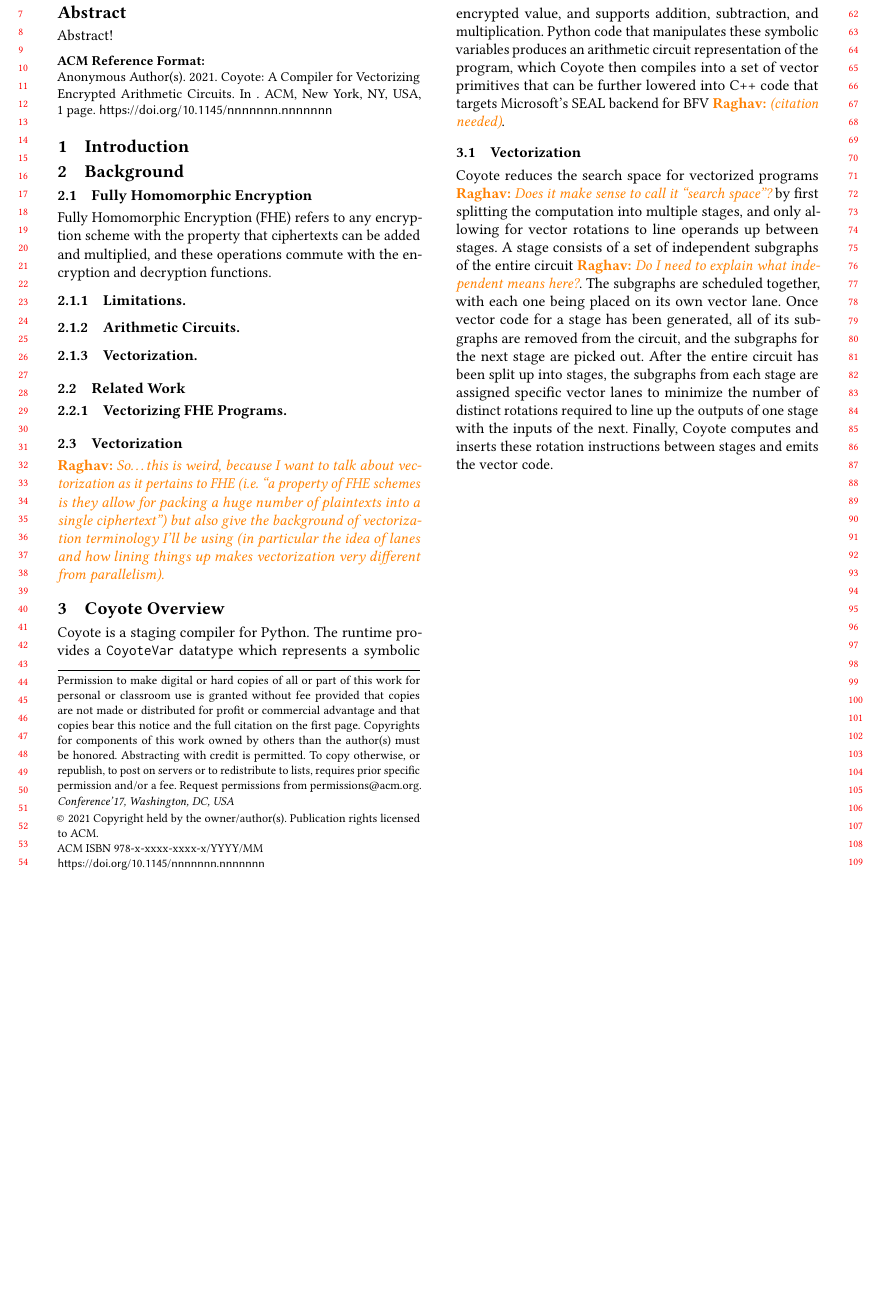
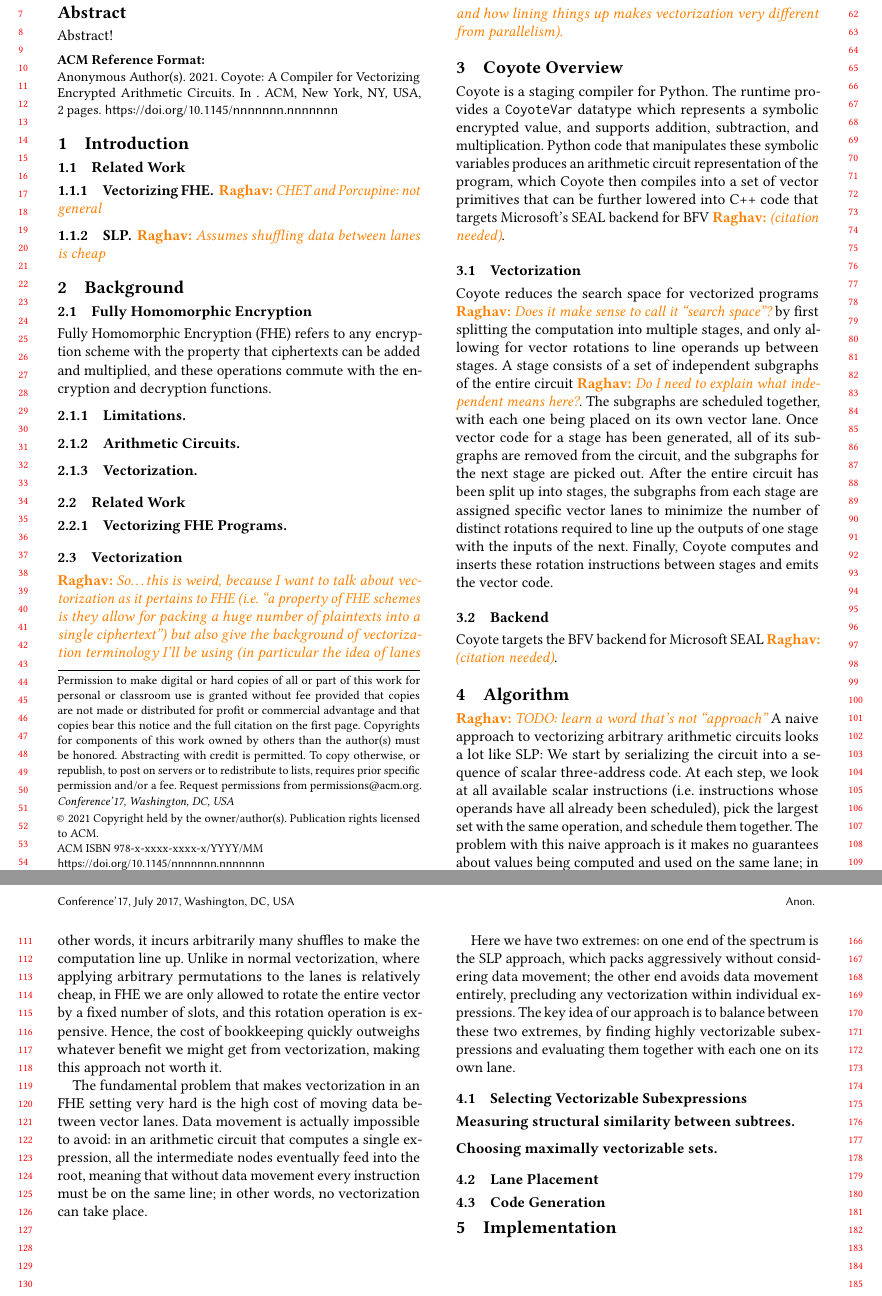
Before and after one commit to raghav198/coyote, a LaTeX paper (writeup/main.tex, which reads writeup/algorithm.tex, writeup/introduction.tex, writeup/overview.tex): part of the page before the commit and two parts of pages 1 and 2 of 2 after it, the two joined at a grey line, cut so that both start at the same text, the shorter picture padded with empty space. Compiled offline with pdfLaTeX.

Commit message:
Writing algo section now

```diff
--- /dev/null
+++ b/writeup/algorithm.tex
@@ -0,0 +1,18 @@
+\raghav{TODO: learn a word that's not ``approach''}
+A naive approach to vectorizing arbitrary arithmetic circuits looks a lot like SLP: We start by serializing the circuit into a sequence of scalar three-address code.
+At each step, we look at all available scalar instructions (i.e. instructions whose operands have all already been scheduled), pick the largest set with the same operation, and schedule them together.
+The problem with this naive approach is it makes no guarantees about values being computed and used on the same lane; in other words, it incurs arbitrarily many shuffles to make the computation line up.
+Unlike in normal vectorization, where applying arbitrary permutations to the lanes is relatively cheap, in FHE we are only allowed to rotate the entire vector by a fixed number of slots, and this rotation operation is expensive.
+Hence, the cost of bookkeeping quickly outweighs whatever benefit we might get from vectorization, making this approach not worth it.
+
+The fundamental problem that makes vectorization in an FHE setting very hard is the high cost of moving data between vector lanes.
+Data movement is actually impossible to avoid: in an arithmetic circuit that computes a single expression, all the intermediate nodes eventually feed into the root, meaning that without data movement every instruction must be on the same line; in other words, no vectorization can take place.
+
+Here we have two extremes: on one end of the spectrum is the SLP approach, which packs aggressively without considering data movement; the other end avoids data movement entirely, precluding any vectorization within individual expressions.
+The key idea of our approach is to balance between these two extremes, by finding highly vectorizable subexpressions and evaluating them together with each one on its own lane.
+
+\subsection{Selecting Vectorizable Subexpressions}
+\subsubsection*{Measuring structural similarity between subtrees}
+\subsubsection*{Choosing maximally vectorizable sets}
+\subsection{Lane Placement}
+\subsection{Code Generation}
--- a/writeup/introduction.tex
+++ b/writeup/introduction.tex
@@ -0,0 +1,3 @@
+\subsection{Related Work}
+\subsubsection{Vectorizing FHE} \raghav{CHET and Porcupine: not general}
+\subsubsection{SLP} \raghav{Assumes shuffling data between lanes is cheap}
--- a/writeup/main.tex
+++ b/writeup/main.tex
@@ -13,6 +13,15 @@
     \state{IN}
     \country{USA}}
 \email{malik22@purdue.edu}
+
+\author{Kabir Sheth}
+\affiliation{
+    \department{School of Electrical and Computer Engineering}
+    \institution{Purdue University}
+    \city{West Lafayette}
+    \state{IN}
+    \country{USA}}
+\email{kdsheth@purdue.edu}
 
 \author{Milind Kulkarni}
 \affiliation{
@@ -34,4 +43,7 @@
 \input{background}
 \section{\system Overview}
 \input{overview}
+\section{Algorithm}
+\input{algorithm}
+\section{Implementation}
 \end{document}
--- a/writeup/overview.tex
+++ b/writeup/overview.tex
@@ -9,3 +9,6 @@ The subgraphs are scheduled together, with each one being placed on its own vect
 Once vector code for a stage has been generated, all of its subgraphs are removed from the circuit, and the subgraphs for the next stage are picked out.
 After the entire circuit has been split up into stages, the subgraphs from each stage are assigned specific vector lanes to minimize the number of distinct rotations required to line up the outputs of one stage with the inputs of the next.
 Finally, \system computes and inserts these rotation instructions between stages and emits the vector code.
+
+\subsection{Backend}
+Coyote targets the BFV backend for Microsoft SEAL \raghav{(citation needed)}.
--- a/writeup/packages.tex
+++ b/writeup/packages.tex
@@ -1,6 +1,6 @@
 % \usepackage[ruled,vlined]{algorithm2e}
 % \usepackage{algpseudocode}
-\usepackage{balance}
+% \usepackage{balance}
 %\usepackage{amsmath}
 % \usepackage{mathrsfs}
 % \usepackage{microtype}
```
Also changed, not shown: 1 other file.
